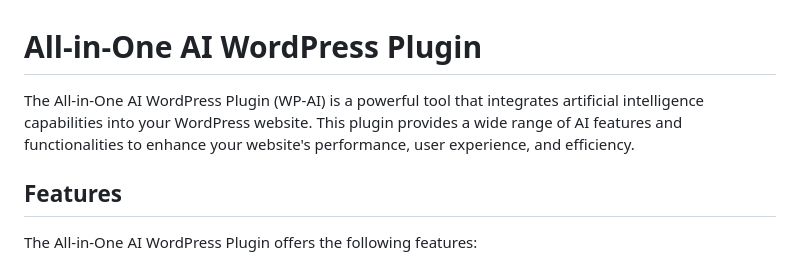
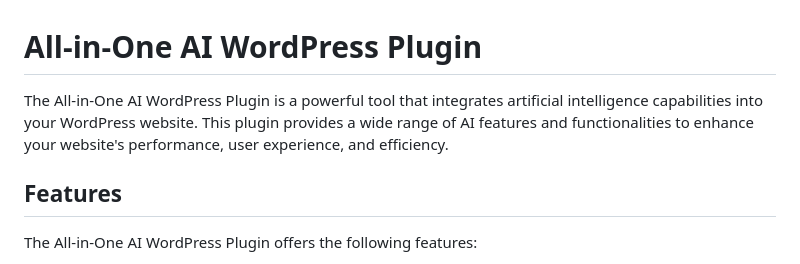
Before and after one commit to wedocore/all-in-one-ai, a Markdown page: README.md, the part around the change. GitHub-like rendering.

```diff
--- a/README.md
+++ b/README.md
@@ -1,6 +1,6 @@
 # All-in-One AI WordPress Plugin
 
-The All-in-One AI WordPress Plugin (WP-AI) is a powerful tool that integrates artificial intelligence capabilities into your WordPress website. This plugin provides a wide range of AI features and functionalities to enhance your website's performance, user experience, and efficiency.
+The All-in-One AI WordPress Plugin is a powerful tool that integrates artificial intelligence capabilities into your WordPress website. This plugin provides a wide range of AI features and functionalities to enhance your website's performance, user experience, and efficiency.
 
 ## Features
 
```
